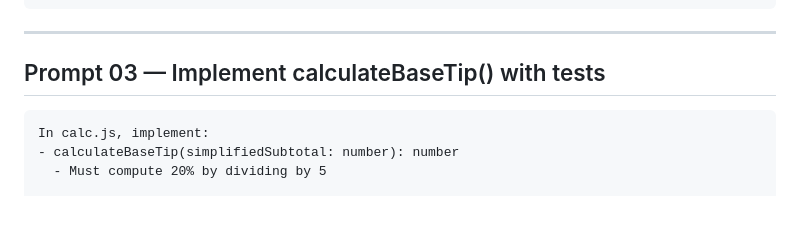
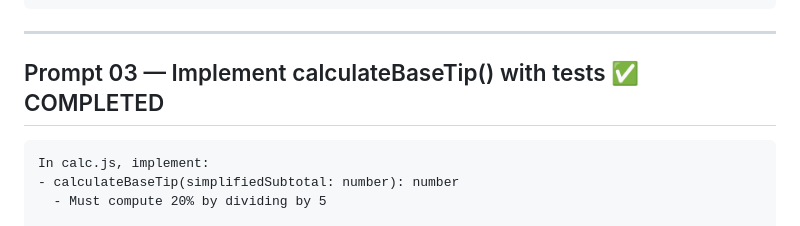
Before and after one commit to dsteinbock/tip-palindrome, a Markdown page: prompt_plan.md, the part around the change. Drawn GitHub-style.

Commit message:
Mark Prompt 03 as completed in plan
Co-Authored-By: Claude Sonnet 4.5 <noreply@anthropic.com>

````diff
--- a/prompt_plan.md
+++ b/prompt_plan.md
@@ -324,7 +324,7 @@ Done means:
 
 ---
 
-## Prompt 03 — Implement calculateBaseTip() with tests
+## Prompt 03 — Implement calculateBaseTip() with tests ✅ COMPLETED
 
 ```text
 In calc.js, implement:
````
